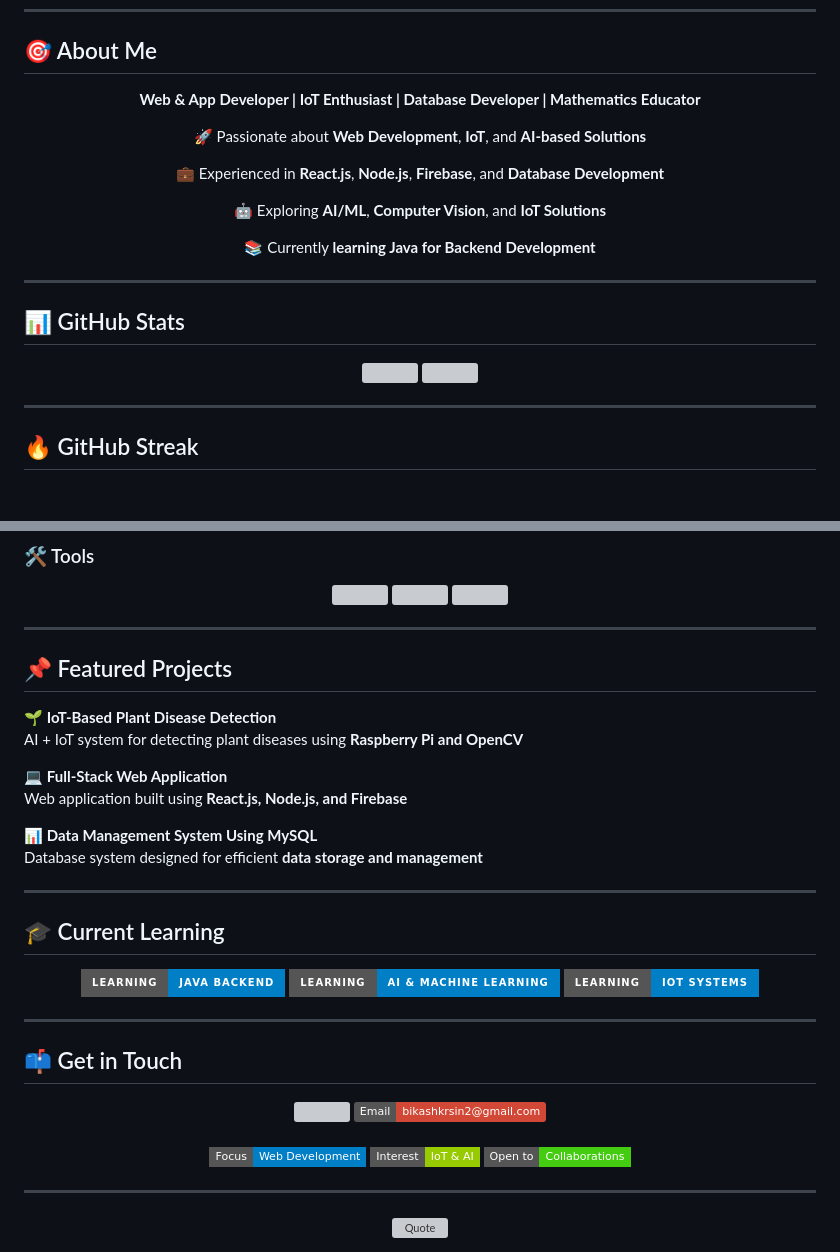
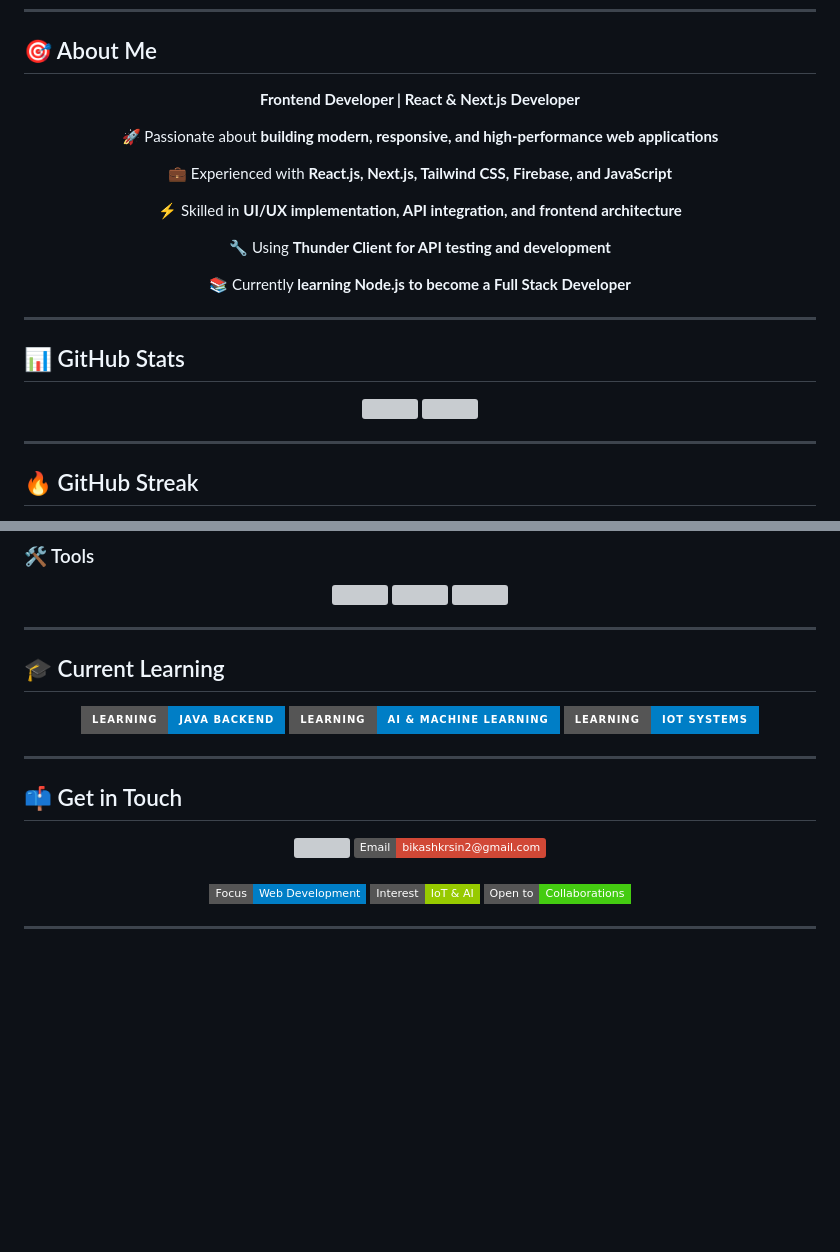
Before and after one commit to bikashsinghchouhan/bikashsinghchouhan, a Markdown page: README.md, 2 parts joined by grey strips. Drawn GitHub-style; badges without logos; blank space fills up the shorter version; grey boxes are pictures that could not be loaded.

```diff
--- a/README.md
+++ b/README.md
@@ -11,15 +11,17 @@
 ## 🎯 About Me
 
 <div align="center">
-  <p><strong>Web & App Developer | IoT Enthusiast | Database Developer | Mathematics Educator</strong></p>
+  <p><strong>Frontend Developer | React & Next.js Developer</strong></p>
 
-  🚀 Passionate about **Web Development**, **IoT**, and **AI-based Solutions**
+  🚀 Passionate about **building modern, responsive, and high-performance web applications**
 
-  💼 Experienced in **React.js**, **Node.js**, **Firebase**, and **Database Development**
+  💼 Experienced with **React.js, Next.js, Tailwind CSS, Firebase, and JavaScript**
 
-  🤖 Exploring **AI/ML**, **Computer Vision**, and **IoT Solutions**
+  ⚡ Skilled in **UI/UX implementation, API integration, and frontend architecture**
 
-  📚 Currently **learning Java for Backend Development**
+  🔧 Using **Thunder Client for API testing and development**
+
+  📚 Currently **learning Node.js to become a Full Stack Developer**
 </div>
 
 ---
@@ -115,18 +117,7 @@
 
 ---
 
-## 📌 Featured Projects
 
-🌱 **IoT-Based Plant Disease Detection**
-AI + IoT system for detecting plant diseases using **Raspberry Pi and OpenCV**
-
-💻 **Full-Stack Web Application**
-Web application built using **React.js, Node.js, and Firebase**
-
-📊 **Data Management System Using MySQL**
-Database system designed for efficient **data storage and management**
-
----
 
 ## 🎓 Current Learning
 
@@ -163,6 +154,6 @@ Database system designed for efficient **data storage and management**
 
 ---
 
-<div align="center">
+<!-- <div align="center">
   <img src="https://quotes-github-readme.vercel.app/api?type=horizontal&theme=nord" alt="Quote" />
-</div>
+</div> -->
```
Also changed, not shown: other parts of README.md (+4 -4 lines).
